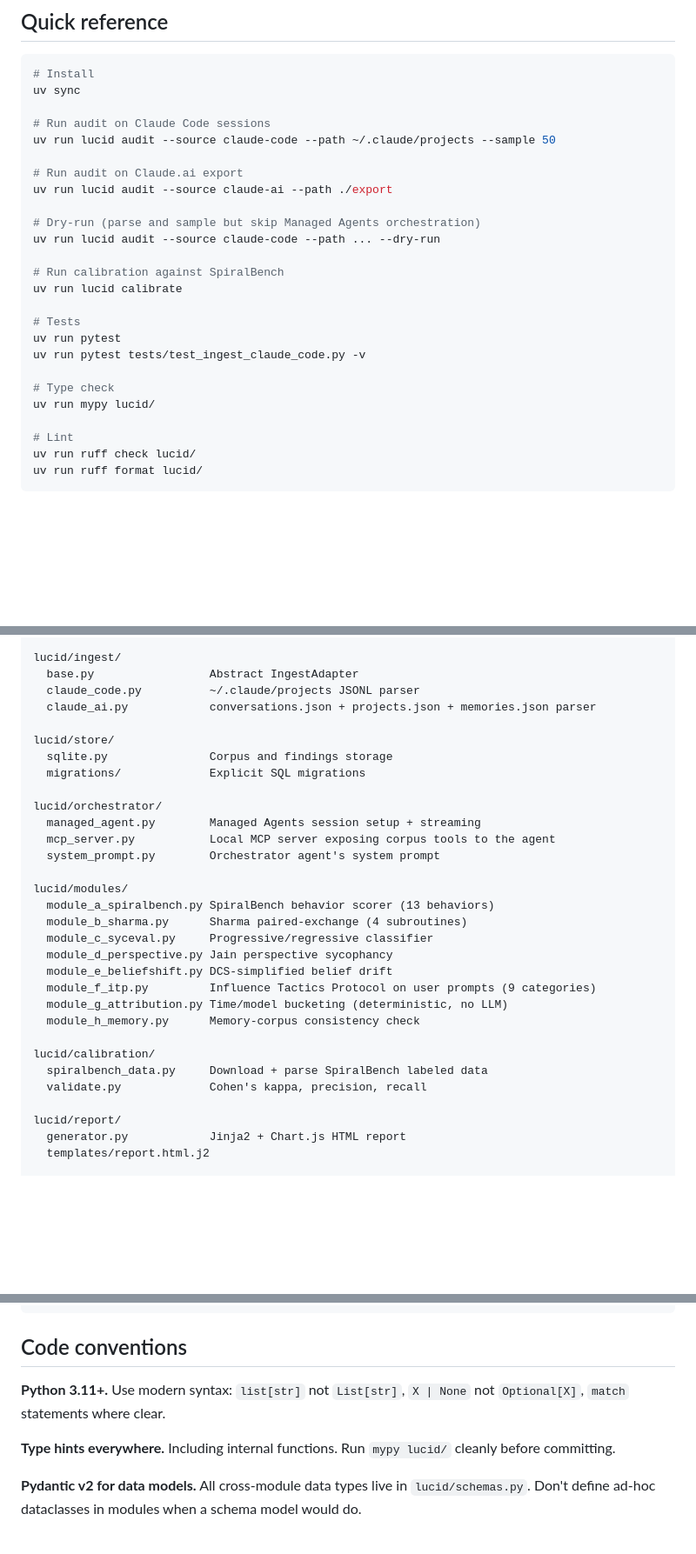
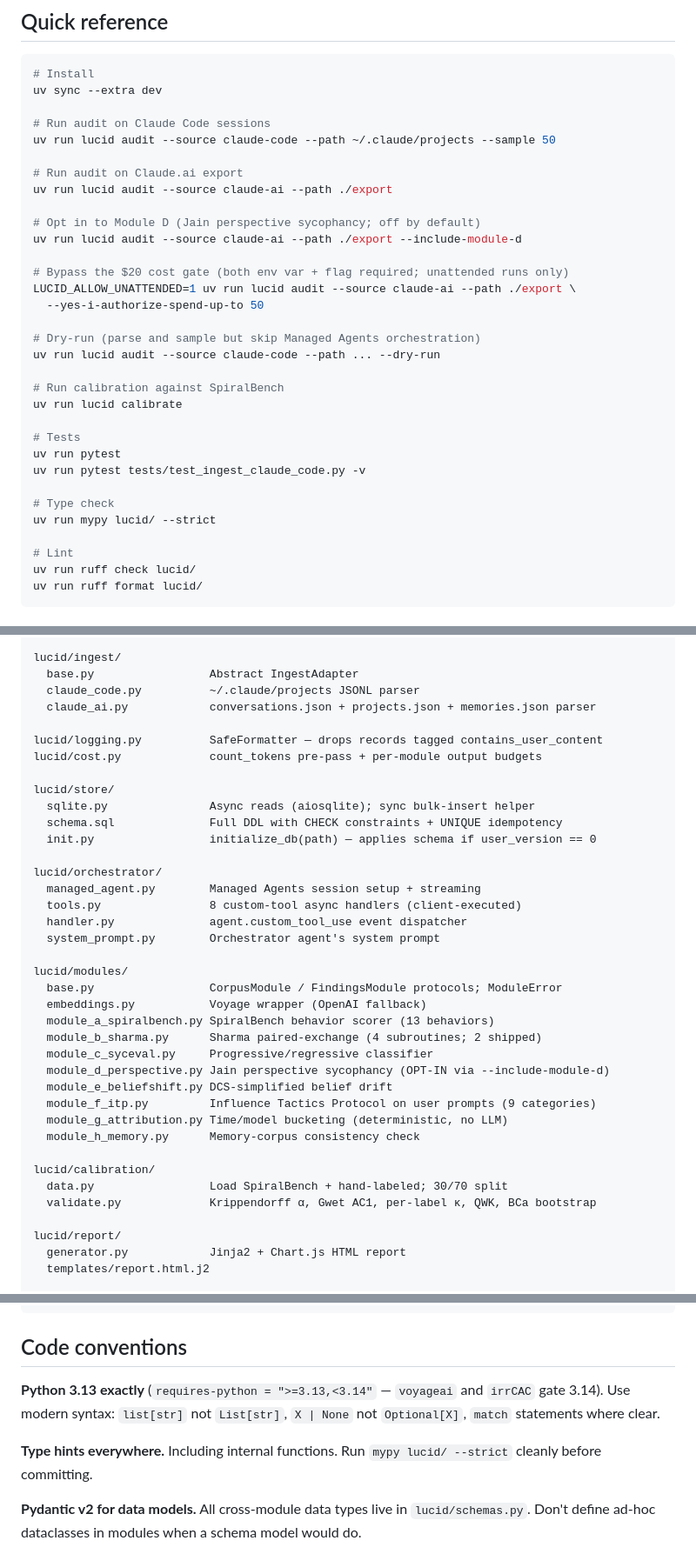
Before and after one commit to synaptiai/lucid, a Markdown page: CLAUDE.md, 3 parts joined by grey strips. Shown at 87% size. Drawn GitHub-style; blank space fills up the shorter version.

Commit message:
docs(claude-md): reconcile with locked v3 plan
Surfaced by post-Phase-0 CLAUDE.md audit. Seven targeted corrections:

1. Python version: 3.11+ -> 3.13 exactly (plan pins >=3.13,<3.14).
2. mypy invocation adds --strict flag (plan exit criterion).
3. Architecture map replaces dropped MCP server references with the
   custom-tools pattern: tools.py + handler.py under orchestrator/.
   Adds missing files the plan creates (logging.py, cost.py,
   modules/base.py, modules/embeddings.py, store/schema.sql).
4. Store layout: migrations/ -> schema.sql + init.py (single DDL, no
   migrations in v0.1.0).
5. Calibration file naming: spiralbench_data.py -> data.py; validate.py
   description updated to reflect the actual metric stack (Krippendorff
   alpha, Gwet AC1, per-label kappa, QWK, BCa bootstrap).
6. Managed Agents section: corpus is NOT mounted (custom-tools pattern
   pipes everything back through local handlers); tool list expanded to
   the 8 handlers the plan specifies.
7. Prompt frontmatter: add `hash` field + Opus/Sonnet cache-minimum
   padding rule; module_d flagged OPT-IN; quick-ref adds the
   --include-module-d and --yes-i-authorize-spend-up-to bypasses.

All changes match docs/plans/2026-04-21-feat-lucid-hackathon-build-plan.md
(v3 locked). No restructuring; no content removed beyond the
outdated-contract lines.

Co-Authored-By: Claude Opus 4.7 (1M context) <noreply@anthropic.com>

````diff
--- a/CLAUDE.md
+++ b/CLAUDE.md
@@ -22,13 +22,20 @@ Research, look up best practices, then create a plan showing three approaches wi
 
 ```bash
 # Install
-uv sync
+uv sync --extra dev
 
 # Run audit on Claude Code sessions
 uv run lucid audit --source claude-code --path ~/.claude/projects --sample 50
 
 # Run audit on Claude.ai export
 uv run lucid audit --source claude-ai --path ./export
+
+# Opt in to Module D (Jain perspective sycophancy; off by default)
+uv run lucid audit --source claude-ai --path ./export --include-module-d
+
+# Bypass the $20 cost gate (both env var + flag required; unattended runs only)
+LUCID_ALLOW_UNATTENDED=1 uv run lucid audit --source claude-ai --path ./export \
+  --yes-i-authorize-spend-up-to 50
 
 # Dry-run (parse and sample but skip Managed Agents orchestration)
 uv run lucid audit --source claude-code --path ... --dry-run
@@ -41,7 +48,7 @@ uv run pytest
 uv run pytest tests/test_ingest_claude_code.py -v
 
 # Type check
-uv run mypy lucid/
+uv run mypy lucid/ --strict
 
 # Lint
 uv run ruff check lucid/
@@ -61,28 +68,35 @@ lucid/ingest/
   claude_code.py          ~/.claude/projects JSONL parser
   claude_ai.py            conversations.json + projects.json + memories.json parser
 
+lucid/logging.py          SafeFormatter — drops records tagged contains_user_content
+lucid/cost.py             count_tokens pre-pass + per-module output budgets
+
 lucid/store/
-  sqlite.py               Corpus and findings storage
-  migrations/             Explicit SQL migrations
+  sqlite.py               Async reads (aiosqlite); sync bulk-insert helper
+  schema.sql              Full DDL with CHECK constraints + UNIQUE idempotency
+  init.py                 initialize_db(path) — applies schema if user_version == 0
 
 lucid/orchestrator/
   managed_agent.py        Managed Agents session setup + streaming
-  mcp_server.py           Local MCP server exposing corpus tools to the agent
+  tools.py                8 custom-tool async handlers (client-executed)
+  handler.py              agent.custom_tool_use event dispatcher
   system_prompt.py        Orchestrator agent's system prompt
 
 lucid/modules/
+  base.py                 CorpusModule / FindingsModule protocols; ModuleError
+  embeddings.py           Voyage wrapper (OpenAI fallback)
   module_a_spiralbench.py SpiralBench behavior scorer (13 behaviors)
-  module_b_sharma.py      Sharma paired-exchange (4 subroutines)
+  module_b_sharma.py      Sharma paired-exchange (4 subroutines; 2 shipped)
   module_c_syceval.py     Progressive/regressive classifier
-  module_d_perspective.py Jain perspective sycophancy
+  module_d_perspective.py Jain perspective sycophancy (OPT-IN via --include-module-d)
   module_e_beliefshift.py DCS-simplified belief drift
   module_f_itp.py         Influence Tactics Protocol on user prompts (9 categories)
   module_g_attribution.py Time/model bucketing (deterministic, no LLM)
   module_h_memory.py      Memory-corpus consistency check
 
 lucid/calibration/
-  spiralbench_data.py     Download + parse SpiralBench labeled data
-  validate.py             Cohen's kappa, precision, recall
+  data.py                 Load SpiralBench + hand-labeled; 30/70 split
+  validate.py             Krippendorff α, Gwet AC1, per-label κ, QWK, BCa bootstrap
 
 lucid/report/
   generator.py            Jinja2 + Chart.js HTML report
@@ -102,9 +116,9 @@ tests/                    pytest
 
 ## Code conventions
 
-**Python 3.11+.** Use modern syntax: `list[str]` not `List[str]`, `X | None` not `Optional[X]`, `match` statements where clear.
+**Python 3.13 exactly** (`requires-python = ">=3.13,<3.14"` — `voyageai` and `irrCAC` gate 3.14). Use modern syntax: `list[str]` not `List[str]`, `X | None` not `Optional[X]`, `match` statements where clear.
 
-**Type hints everywhere.** Including internal functions. Run `mypy lucid/` cleanly before committing.
+**Type hints everywhere.** Including internal functions. Run `mypy lucid/ --strict` cleanly before committing.
 
 **Pydantic v2 for data models.** All cross-module data types live in `lucid/schemas.py`. Don't define ad-hoc dataclasses in modules when a schema model would do.
 
````
Also changed, not shown: other parts of CLAUDE.md (+5 -3 lines).
